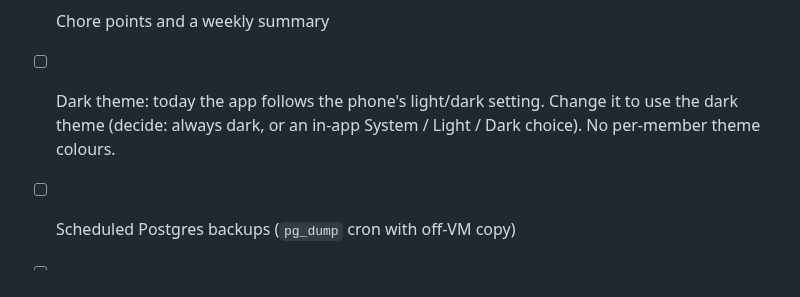
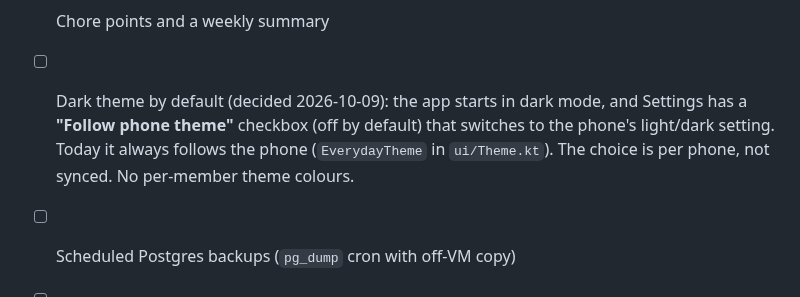
Before and after one commit to Soulmanyes/everyday-app, a Markdown page: ROADMAP.md, the part around the change. GitHub-like rendering.

Commit message:
docs: roadmap: dark by default with a follow-phone-theme option
Co-Authored-By: Claude Opus 5.5 <noreply@anthropic.com>

```diff
--- a/ROADMAP.md
+++ b/ROADMAP.md
@@ -83,7 +83,7 @@ Design agreed 2026-10-08 (see CLAUDE.md, "Sync (Phase 4)"). Built and verified e
 - [ ] Shopping list shared by the household
 - [ ] Shared household calendar / events
 - [ ] Chore points and a weekly summary
-- [ ] Dark theme: today the app follows the phone's light/dark setting. Change it to use the dark theme (decide: always dark, or an in-app System / Light / Dark choice). No per-member theme colours.
+- [ ] Dark theme by default (decided 2026-10-09): the app starts in dark mode, and Settings has a **"Follow phone theme"** checkbox (off by default) that switches to the phone's light/dark setting. Today it always follows the phone (`EverydayTheme` in `ui/Theme.kt`). The choice is per phone, not synced. No per-member theme colours.
 - [ ] Scheduled Postgres backups (`pg_dump` cron with off-VM copy)
 - [ ] CI: GitHub Actions building the server and the debug APK
 - [ ] Shared models: move API DTOs into a Kotlin Multiplatform `shared` module used by both builds
```
